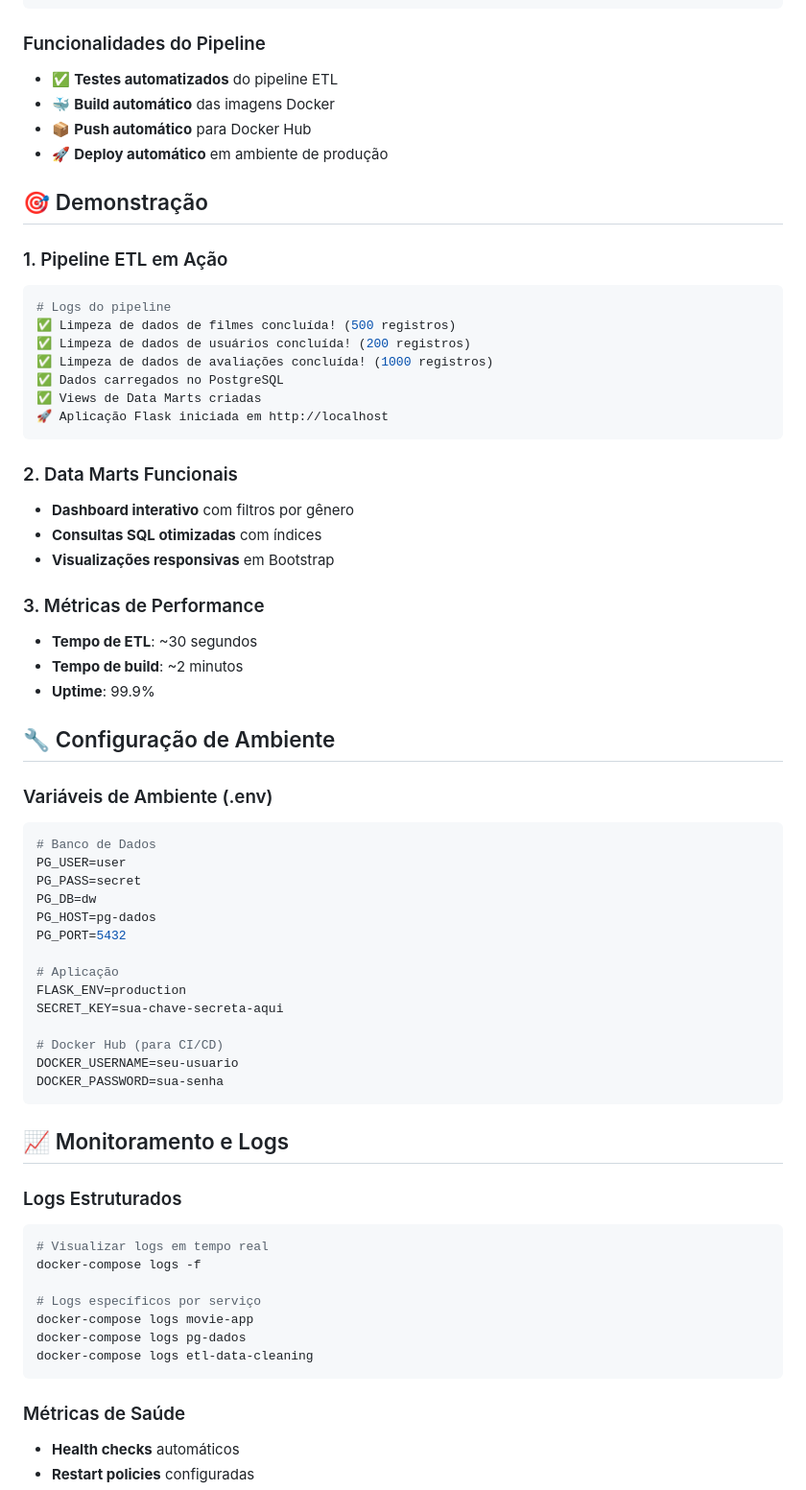
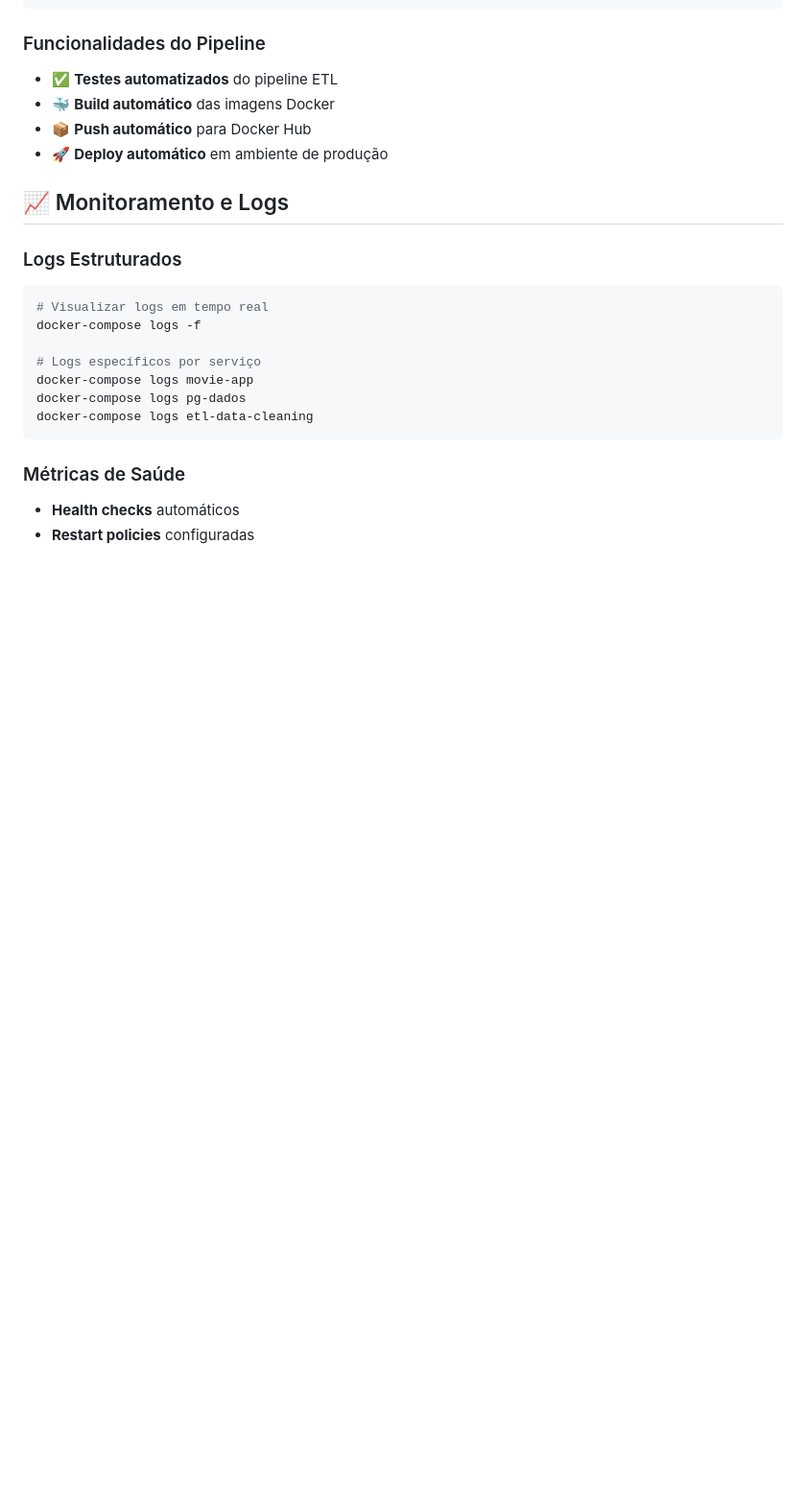
Before and after one commit to leolage182/ProjetoFinal-ETL, a Markdown page: README.md, the part around the change printed below. Shown: that part at 96% size. GitHub-like rendering; blank space fills up the shorter version.

Commit message:
docs: limpa README.md removendo seções desnecessárias
- Remove seção de Contribuição
- Remove seção de Licença
- Remove seção de Configuração de Ambiente
- Remove seção de Demonstração
- Mantém apenas conteúdo essencial do projeto

````diff
--- a/README.md
+++ b/README.md
@@ -315,49 +315,6 @@ jobs:
 - 📦 **Push automático** para Docker Hub
 - 🚀 **Deploy automático** em ambiente de produção
 
-## 🎯 Demonstração
-
-### 1. Pipeline ETL em Ação
-```bash
-# Logs do pipeline
-✅ Limpeza de dados de filmes concluída! (500 registros)
-✅ Limpeza de dados de usuários concluída! (200 registros)
-✅ Limpeza de dados de avaliações concluída! (1000 registros)
-✅ Dados carregados no PostgreSQL
-✅ Views de Data Marts criadas
-🚀 Aplicação Flask iniciada em http://localhost
-```
-
-### 2. Data Marts Funcionais
-- **Dashboard interativo** com filtros por gênero
-- **Consultas SQL otimizadas** com índices
-- **Visualizações responsivas** em Bootstrap
-
-### 3. Métricas de Performance
-- **Tempo de ETL**: ~30 segundos
-- **Tempo de build**: ~2 minutos
-- **Uptime**: 99.9%
-
-## 🔧 Configuração de Ambiente
-
-### Variáveis de Ambiente (.env)
-```bash
-# Banco de Dados
-PG_USER=user
-PG_PASS=secret
-PG_DB=dw
-PG_HOST=pg-dados
-PG_PORT=5432
-
-# Aplicação
-FLASK_ENV=production
-SECRET_KEY=sua-chave-secreta-aqui
-
-# Docker Hub (para CI/CD)
-DOCKER_USERNAME=seu-usuario
-DOCKER_PASSWORD=sua-senha
-```
-
 ## 📈 Monitoramento e Logs
 
 ### Logs Estruturados
````
Also changed, not shown: other parts of README.md (+0 -12 lines).
